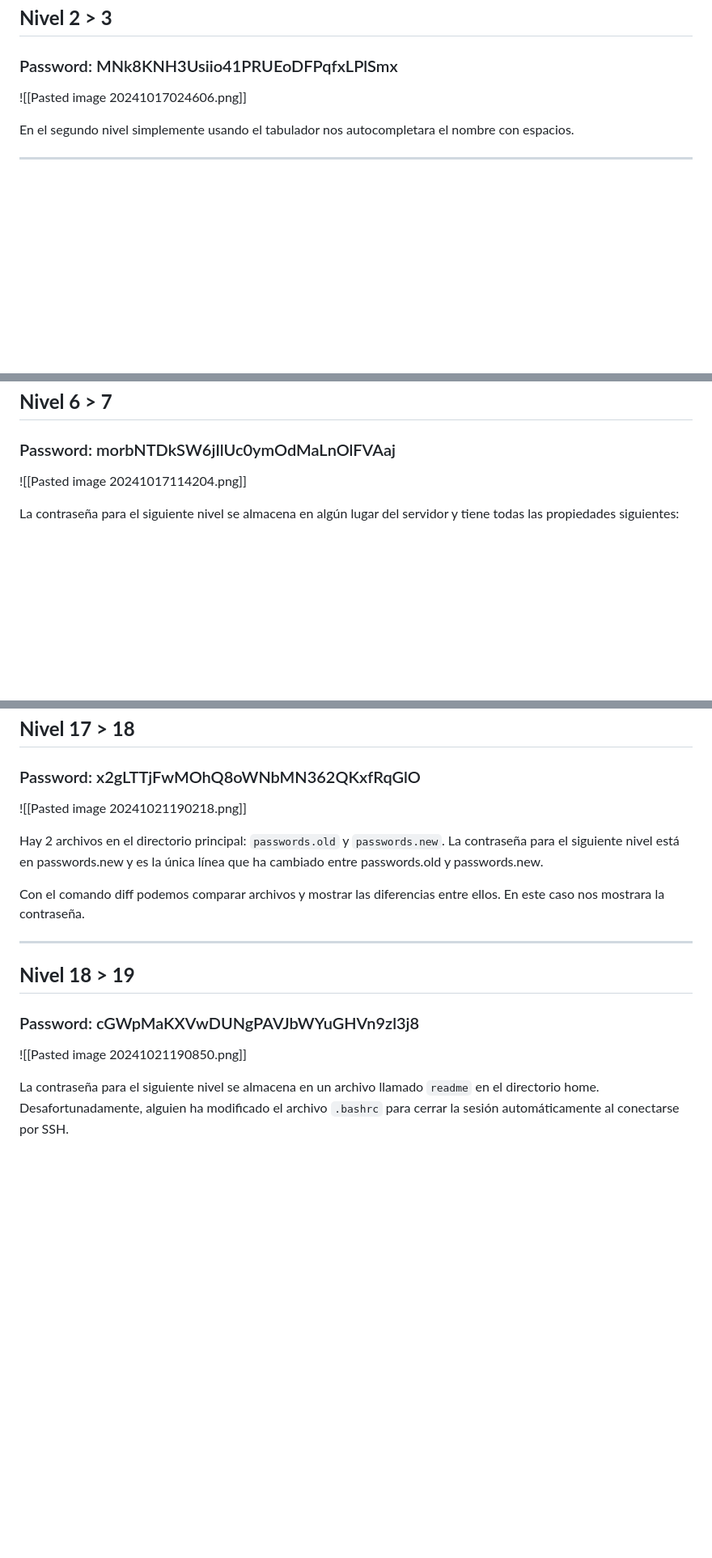
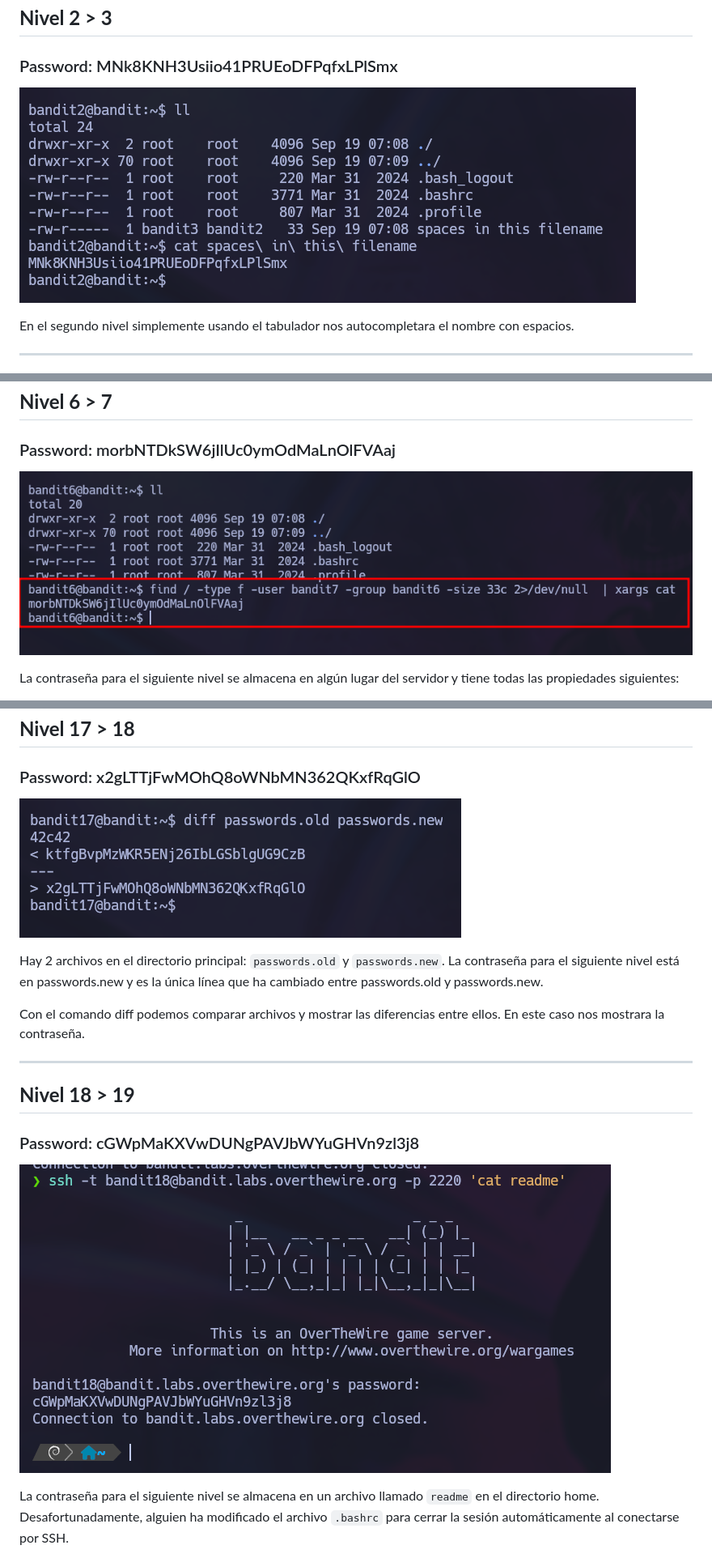
Before and after one commit to JCreiv/Bandit, a Markdown page: README.md, 3 parts joined by grey strips. Shown: that part at 81% size. GitHub-like rendering; blank space fills up the shorter version.

```diff
--- a/README.md
+++ b/README.md
@@ -15,7 +15,7 @@ En el primer nivel, simplemente tenemos que listar un archivo con el nombre `-`.
 --------------------
 ### Password: MNk8KNH3Usiio41PRUEoDFPqfxLPlSmx
 
-![[Pasted image 20241017024606.png]]
+![](./ANEXOS/Pasted%20image%2020241017024606.png)
 
 En el segundo nivel simplemente usando el tabulador nos autocompletara el nombre con espacios.
 
@@ -80,7 +80,7 @@ find . -type f ! -executable -size 1033c | xargs cat | xargs
 --------------------
 ### Password: morbNTDkSW6jIlUc0ymOdMaLnOlFVAaj
 
-![[Pasted image 20241017114204.png]]
+![](./ANEXOS/Pasted%20image%2020241017114204.png)
 
 La contraseña para el siguiente nivel se almacena en algún lugar del servidor y tiene todas las propiedades siguientes:
 
@@ -279,7 +279,7 @@ Una vez ejecutas ese script en un directorio temporal creado con `mktemp -d` nos
 ### Password: x2gLTTjFwMOhQ8oWNbMN362QKxfRqGlO
 
 
-![[Pasted image 20241021190218.png]]
+![](./ANEXOS/Pasted%20image%2020241021190218.png)
 
 Hay 2 archivos en el directorio principal: `passwords.old` y `passwords.new`. La contraseña para el siguiente nivel está en passwords.new y es la única línea que ha cambiado entre passwords.old y passwords.new.
 
@@ -291,7 +291,7 @@ Con el comando diff podemos comparar archivos y mostrar las diferencias entre el
 --------------------
 ### Password: cGWpMaKXVwDUNgPAVJbWYuGHVn9zl3j8
 
-![[Pasted image 20241021190850.png]]
+![](./ANEXOS/Pasted%20image%2020241021190850.png)
 
 La contraseña para el siguiente nivel se almacena en un archivo llamado `readme` en el directorio home. Desafortunadamente, alguien ha modificado el archivo `.bashrc` para cerrar la sesión automáticamente al conectarse por SSH.
 
```
Also changed, not shown: other parts of README.md (+30 -30 lines).
